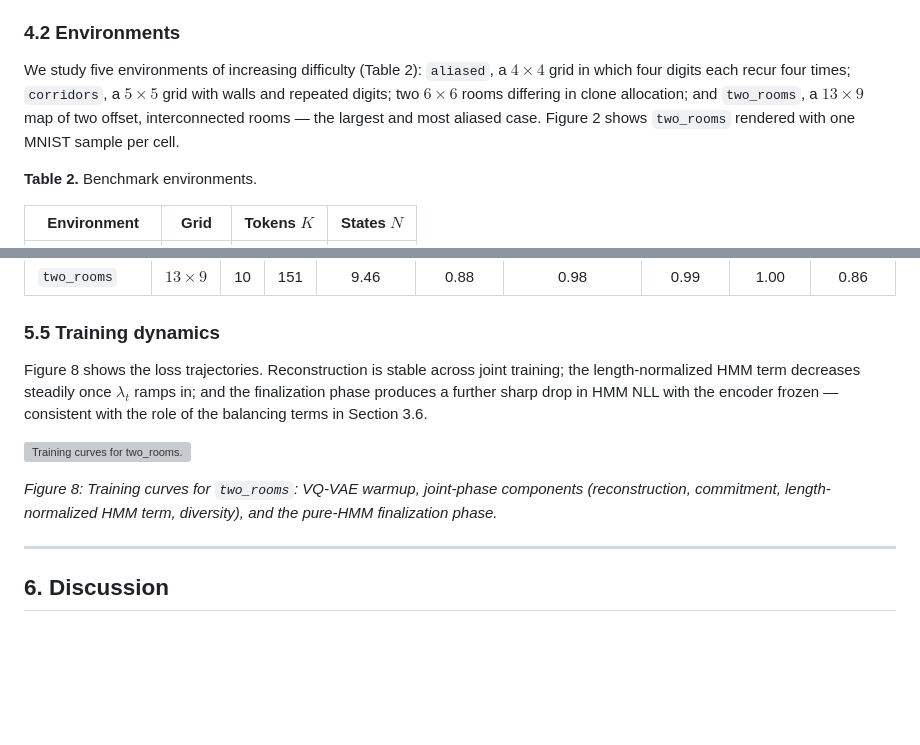
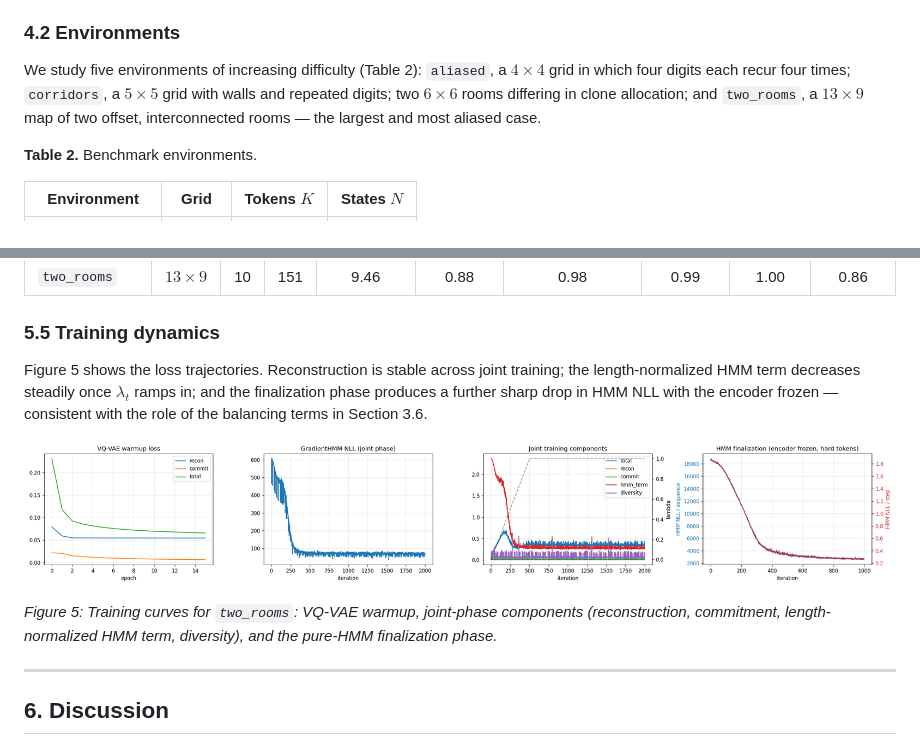
Before and after one commit to tristanstoeber/gradCSCG, a Markdown page: README.md, 2 parts joined by grey strips. GitHub-like rendering; pictures changed too: figures/loss_curves.png (added); blank space fills up the shorter version; grey boxes are pictures that could not be loaded.

```diff
--- a/README.md
+++ b/README.md
@@ -291,7 +291,7 @@ The benchmark is a 2-D grid in which every cell carries a digit class. *Visiting
 
 ### 4.2 Environments
 
-We study five environments of increasing difficulty (Table 2): `aliased`, a $4\times4$ grid in which four digits each recur four times; `corridors`, a $5\times5$ grid with walls and repeated digits; two $6\times6$ rooms differing in clone allocation; and `two_rooms`, a $13\times9$ map of two offset, interconnected rooms — the largest and most aliased case. Figure 2 shows `two_rooms` rendered with one MNIST sample per cell.
+We study five environments of increasing difficulty (Table 2): `aliased`, a $4\times4$ grid in which four digits each recur four times; `corridors`, a $5\times5$ grid with walls and repeated digits; two $6\times6$ rooms differing in clone allocation; and `two_rooms`, a $13\times9$ map of two offset, interconnected rooms — the largest and most aliased case.
 
 **Table 2.** Benchmark environments.
 
@@ -371,11 +359,11 @@ Table 4 collects all results. The pipeline succeeds on every environment, includ
 
 ### 5.5 Training dynamics
 
-Figure 8 shows the loss trajectories. Reconstruction is stable across joint training; the length-normalized HMM term decreases steadily once $\lambda_t$ ramps in; and the finalization phase produces a further sharp drop in HMM NLL with the encoder frozen — consistent with the role of the balancing terms in Section 3.6.
+Figure 5 shows the loss trajectories. Reconstruction is stable across joint training; the length-normalized HMM term decreases steadily once $\lambda_t$ ramps in; and the finalization phase produces a further sharp drop in HMM NLL with the encoder frozen — consistent with the role of the balancing terms in Section 3.6.
 
 ![Training curves for two_rooms.](figures/loss_curves.png)
 
-*Figure 8: Training curves for `two_rooms`: VQ-VAE warmup, joint-phase components (reconstruction, commitment, length-normalized HMM term, diversity), and the pure-HMM finalization phase.*
+*Figure 5: Training curves for `two_rooms`: VQ-VAE warmup, joint-phase components (reconstruction, commitment, length-normalized HMM term, diversity), and the pure-HMM finalization phase.*
 
 ---
 
```
Also changed, not shown: other parts of README.md (+6 -18 lines), figures/clone_purity.png (added).
